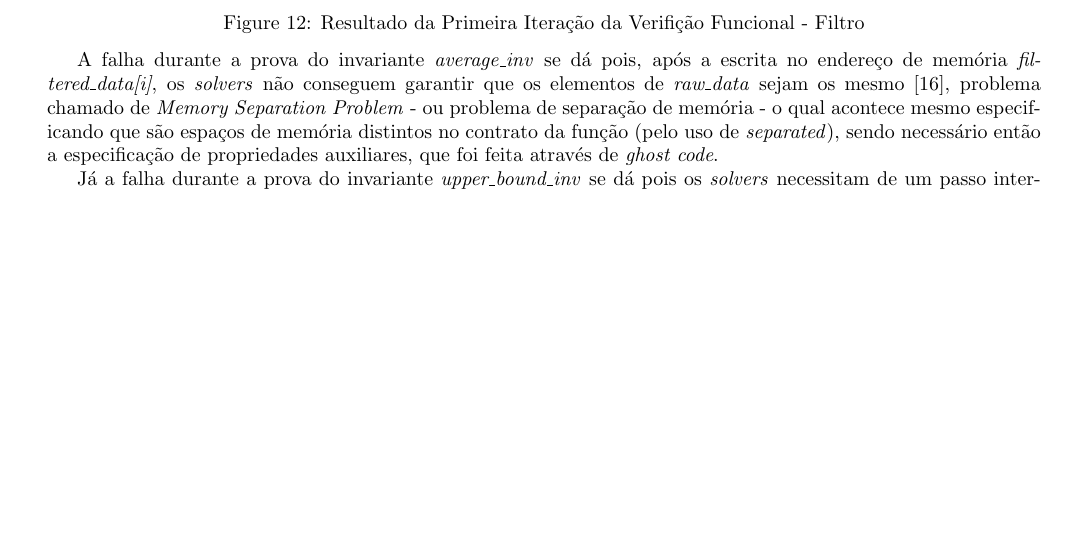
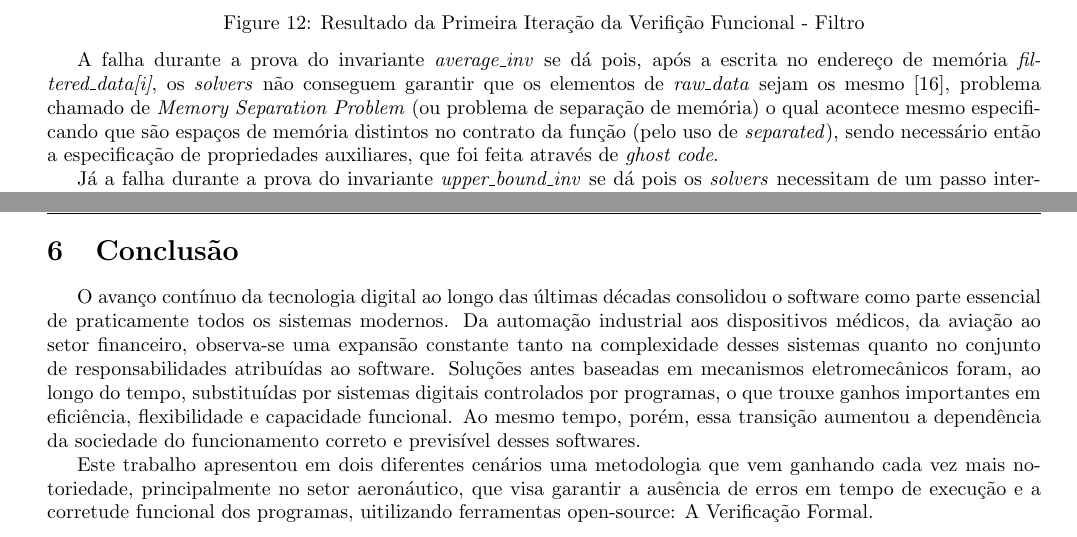
Before and after one commit to Pedro4064/Capstone-Project, a LaTeX document (main.tex): part of page 26 of 29 before the commit and two parts of pages 26 and 28 of 30 after it, the two joined at a grey line, cut so that both start at the same text, the shorter picture padded with empty space. Compiled offline with pdfLaTeX.

Commit message:
[IMPLEMENTED] Initial conclusion

```diff
--- a/main.tex
+++ b/main.tex
@@ -1244,8 +1244,8 @@ as invariantes de loop da função \emph{f\_moving\_average\_filter} e, por cons
 \vspace{5px}
 
 A falha durante a prova do invariante \emph{average\_inv} se dá pois, após a escrita no endereço de memória \emph{filtered\_data[i]}, os \emph{solvers} não conseguem
-garantir que os elementos de \emph{raw\_data} sejam os mesmo \cite{KsassPeuk2025_framaC_WP_moving_average}, problema chamado de \emph{Memory Separation Problem} - ou problema de separação
-de memória - o qual acontece mesmo especificando que são espaços de memória distintos no contrato da função (pelo uso de \emph{separated}), sendo necessário então
+garantir que os elementos de \emph{raw\_data} sejam os mesmo \cite{KsassPeuk2025_framaC_WP_moving_average}, problema chamado de \emph{Memory Separation Problem} (ou problema de separação
+de memória) o qual acontece mesmo especificando que são espaços de memória distintos no contrato da função (pelo uso de \emph{separated}), sendo necessário então
 a especificação de propriedades auxiliares, que foi feita através de \emph{ghost code}.
 
 Já a falha durante a prova do invariante \emph{upper\_bound\_inv} se dá pois os \emph{solvers} necessitam de
@@ -1313,6 +1313,15 @@ representando a ausência de efeito colateral da operação e resultando na veri
 \end{figure}
 
 \newpage
+\section{Conclusão}
+O avanço contínuo da tecnologia digital ao longo das últimas décadas consolidou o software como parte essencial de praticamente todos os sistemas modernos. Da automação industrial aos dispositivos
+médicos, da aviação ao setor financeiro, observa-se uma expansão constante tanto na complexidade desses sistemas quanto no conjunto de responsabilidades atribuídas ao software. Soluções antes baseadas
+em mecanismos eletromecânicos foram, ao longo do tempo, substituídas por sistemas digitais controlados por programas, o que trouxe ganhos importantes em eficiência, flexibilidade e capacidade
+funcional. Ao mesmo tempo, porém, essa transição aumentou a dependência da sociedade do funcionamento correto e previsível desses softwares.
+
+Este trabalho apresentou em dois diferentes cenários uma metodologia que vem ganhando cada vez mais notoriedade, principalmente no setor aeronáutico,
+que visa garantir a ausência de erros em tempo de execução e a corretude funcional dos programas, uitilizando ferramentas open-source: A Verificação Formal.
+\newpage
 \printbibliography[title={Referências}]
 
 \end{document}
```
